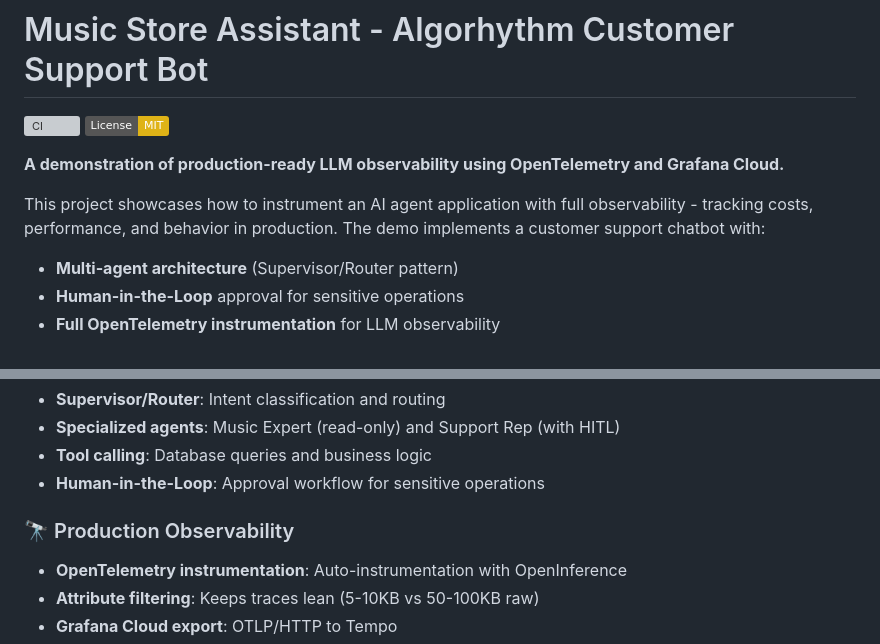
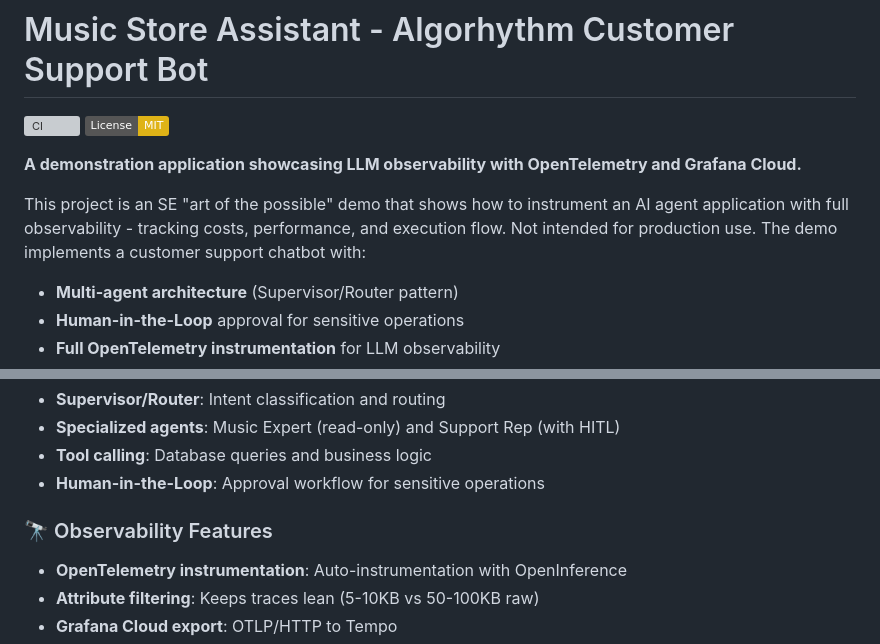
Before and after one commit to scarolan/music_store_assistant, a Markdown page: README.md, 2 parts joined by grey strips. Drawn GitHub-style; badges without logos; grey boxes are pictures that could not be loaded.

Commit message:
docs: Remove production-ready claims from README
- Changed tagline to 'demonstration application showcasing'
- Added explicit 'Not intended for production use' warning
- Changed 'Production Observability' to 'Observability Features'
- Clarified this is an SE 'art of the possible' demo

```diff
--- a/README.md
+++ b/README.md
@@ -3,9 +3,9 @@
 [![CI](https://github.com/scarolan/music_store_assistant/actions/workflows/ci.yml/badge.svg)](https://github.com/scarolan/music_store_assistant/actions/workflows/ci.yml)
 [![License: MIT](https://img.shields.io/badge/License-MIT-yellow.svg)](https://opensource.org/licenses/MIT)
 
-**A demonstration of production-ready LLM observability using OpenTelemetry and Grafana Cloud.**
+**A demonstration application showcasing LLM observability with OpenTelemetry and Grafana Cloud.**
 
-This project showcases how to instrument an AI agent application with full observability - tracking costs, performance, and behavior in production. The demo implements a customer support chatbot with:
+This project is an SE "art of the possible" demo that shows how to instrument an AI agent application with full observability - tracking costs, performance, and execution flow. Not intended for production use. The demo implements a customer support chatbot with:
 
 - **Multi-agent architecture** (Supervisor/Router pattern)
 - **Human-in-the-Loop** approval for sensitive operations
@@ -280,7 +280,7 @@ Watch the traces appear in Grafana in real-time!
 - **Tool calling**: Database queries and business logic
 - **Human-in-the-Loop**: Approval workflow for sensitive operations
 
-### 🔭 Production Observability
+### 🔭 Observability Features
 - **OpenTelemetry instrumentation**: Auto-instrumentation with OpenInference
 - **Attribute filtering**: Keeps traces lean (5-10KB vs 50-100KB raw)
 - **Grafana Cloud export**: OTLP/HTTP to Tempo
```
